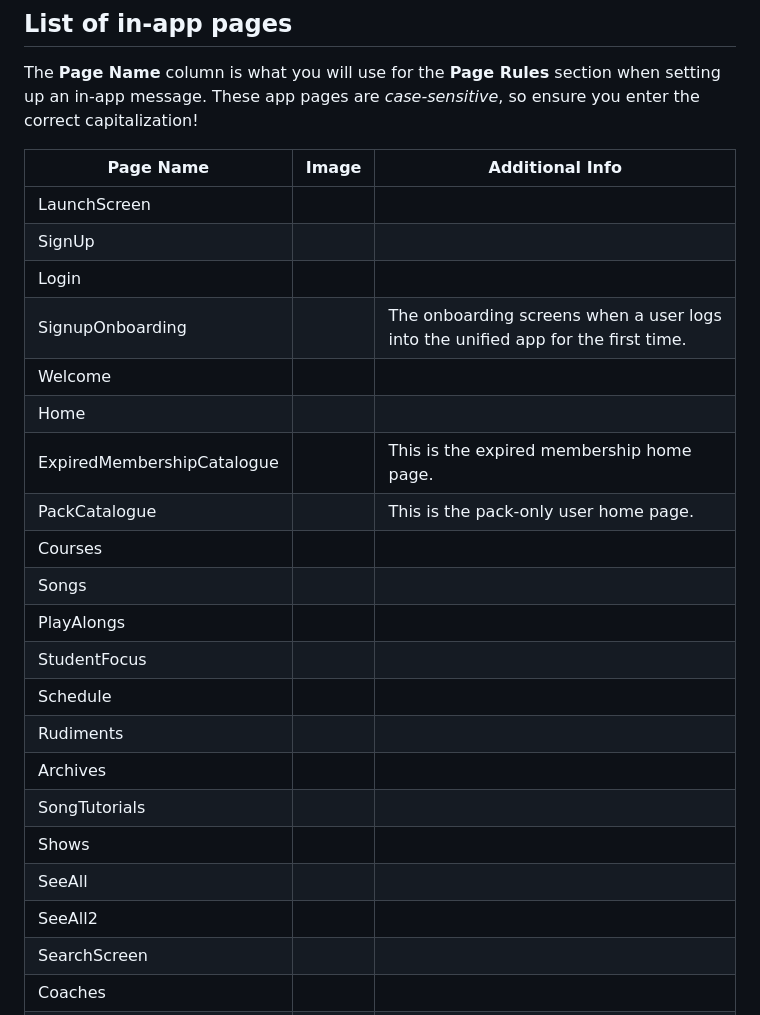
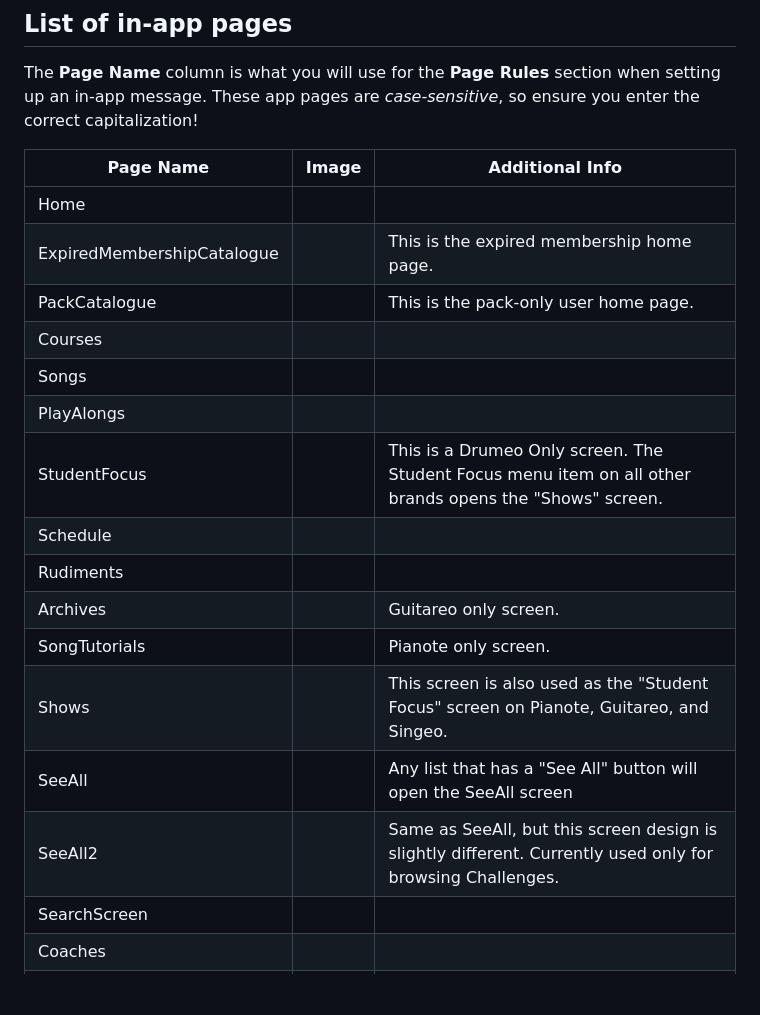
Before and after one commit to railroadmedia/docusora, a Markdown page: docs/cross-department-process-and-workflow-documents/customer-io-push-notifcations-and-in-app-messaging.md, the part around the change printed below. Rendered like a GitHub page; blank space fills up the shorter version.

```diff
--- a/docs/cross-department-process-and-workflow-documents/customer-io-push-notifcations-and-in-app-messaging.md
+++ b/docs/cross-department-process-and-workflow-documents/customer-io-push-notifcations-and-in-app-messaging.md
@@ -87,24 +87,19 @@ The **Page Name** column is what you will use for the **Page Rules** section whe
 
 | Page Name | Image | Additional Info |
 | --- | --- | --- |
-| LaunchScreen | | |
-| SignUp | | |
-| Login | | |
-| SignupOnboarding | | The onboarding screens when a user logs into the unified app for the first time. |
-| Welcome | | |
 | Home | | |
 | ExpiredMembershipCatalogue | | This is the expired membership home page. |
 | PackCatalogue | | This is the pack-only user home page. |
 | Courses | | |
 | Songs | | |
 | PlayAlongs | | |
-| StudentFocus | | |
+| StudentFocus | | This is a Drumeo Only screen. The Student Focus menu item on all other brands opens the "Shows" screen. |
 | Schedule | | |
 | Rudiments | | |
-| Archives | | |
-| SongTutorials | | |
-| Shows | | |
-| SeeAll | | |
-| SeeAll2 | | |
+| Archives | | Guitareo only screen. |
+| SongTutorials | | Pianote only screen.|
+| Shows | | This screen is also used as the "Student Focus" screen on Pianote, Guitareo, and Singeo. |
+| SeeAll | | Any list that has a "See All" button will open the SeeAll screen |
+| SeeAll2 | | Same as SeeAll, but this screen design is slightly different. Currently used only for browsing Challenges. |
 | SearchScreen| | |
 | Coaches | | |
```
Also changed, not shown: other parts of docs/cross-department-process-and-workflow-documents/customer-io-push-notifcations-and-in-app-messaging.md (+29 -20 lines).
